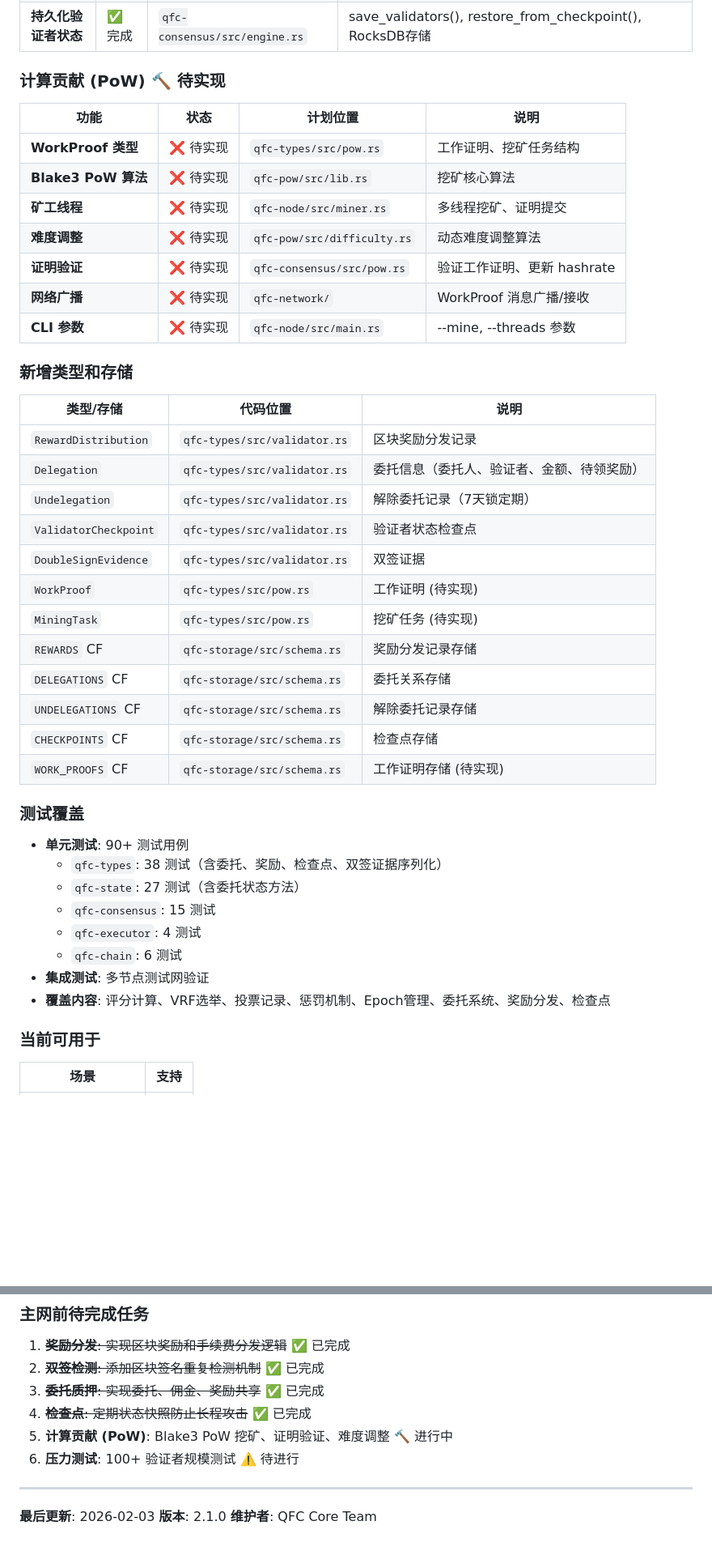
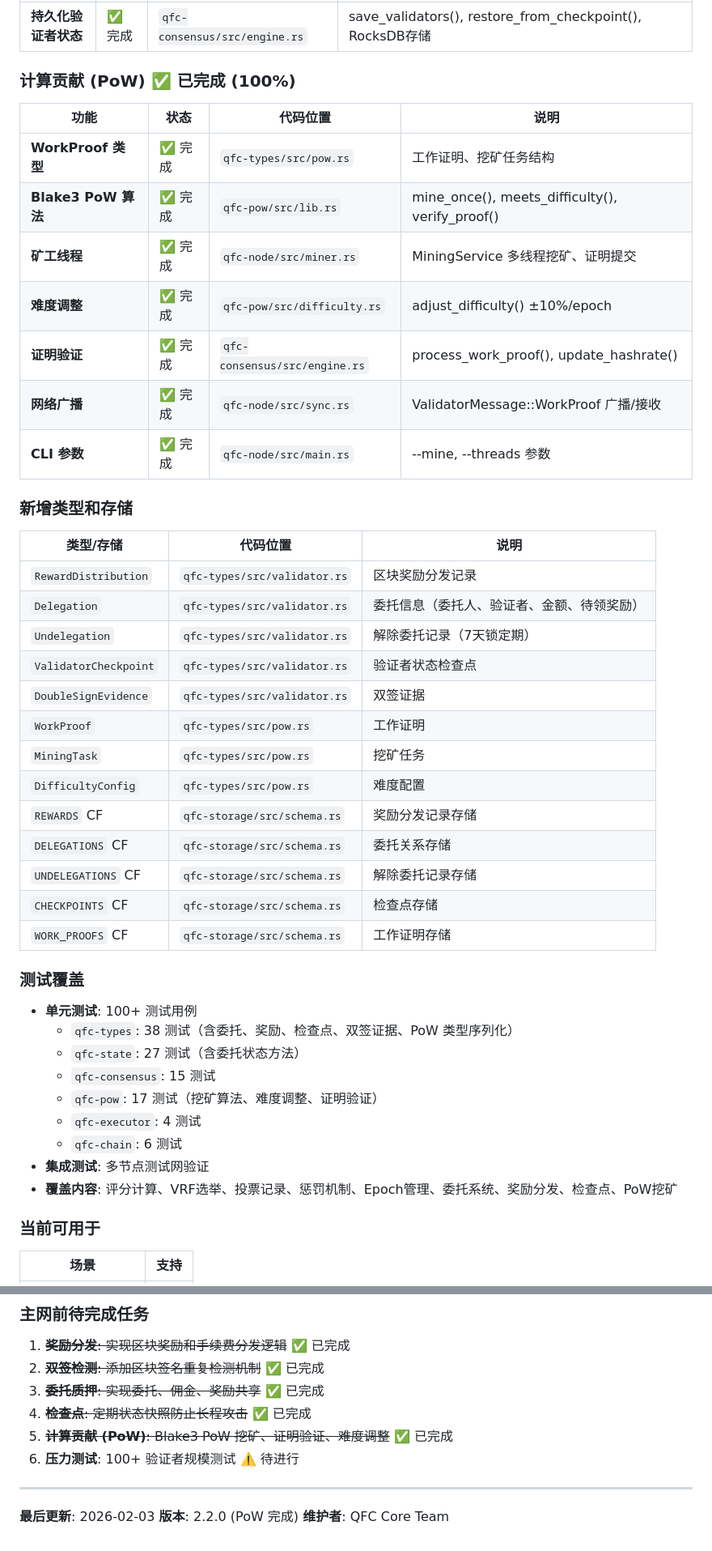
Before and after one commit to qfc-network/qfc-design, a Markdown page: 02-CONSENSUS-MECHANISM.md, 2 parts joined by grey strips. Shown at 81% size. Rendered like a GitHub page; blank space fills up the shorter version.

Commit message:
docs(consensus): mark PoW compute contribution as complete
Update implementation status:
- Mark all PoW features as complete (100%)
- Update code locations for implemented modules
- Add qfc-pow test count (17 tests)
- Update version to 2.2.0

Implemented modules:
- qfc-types/src/pow.rs - WorkProof, MiningTask, DifficultyConfig
- qfc-pow/src/lib.rs - Blake3 PoW algorithm
- qfc-node/src/miner.rs - Multi-threaded MiningService
- qfc-consensus/src/engine.rs - Proof verification

Co-Authored-By: Claude Opus 4.5 <noreply@anthropic.com>

```diff
--- a/02-CONSENSUS-MECHANISM.md
+++ b/02-CONSENSUS-MECHANISM.md
@@ -901,17 +901,17 @@ slash_double_sign = 0.10  # 降低惩罚（测试用）
 | **检查点系统** | ✅ 完成 | `qfc-consensus/src/engine.rs` | create_checkpoint(), load_checkpoint(), epoch边界自动创建 |
 | **持久化验证者状态** | ✅ 完成 | `qfc-consensus/src/engine.rs` | save_validators(), restore_from_checkpoint(), RocksDB存储 |
 
-### 计算贡献 (PoW) 🔨 待实现
+### 计算贡献 (PoW) ✅ 已完成 (100%)
 
-| 功能 | 状态 | 计划位置 | 说明 |
+| 功能 | 状态 | 代码位置 | 说明 |
 |------|------|----------|------|
-| **WorkProof 类型** | ❌ 待实现 | `qfc-types/src/pow.rs` | 工作证明、挖矿任务结构 |
-| **Blake3 PoW 算法** | ❌ 待实现 | `qfc-pow/src/lib.rs` | 挖矿核心算法 |
-| **矿工线程** | ❌ 待实现 | `qfc-node/src/miner.rs` | 多线程挖矿、证明提交 |
-| **难度调整** | ❌ 待实现 | `qfc-pow/src/difficulty.rs` | 动态难度调整算法 |
-| **证明验证** | ❌ 待实现 | `qfc-consensus/src/pow.rs` | 验证工作证明、更新 hashrate |
-| **网络广播** | ❌ 待实现 | `qfc-network/` | WorkProof 消息广播/接收 |
-| **CLI 参数** | ❌ 待实现 | `qfc-node/src/main.rs` | --mine, --threads 参数 |
+| **WorkProof 类型** | ✅ 完成 | `qfc-types/src/pow.rs` | 工作证明、挖矿任务结构 |
+| **Blake3 PoW 算法** | ✅ 完成 | `qfc-pow/src/lib.rs` | mine_once(), meets_difficulty(), verify_proof() |
+| **矿工线程** | ✅ 完成 | `qfc-node/src/miner.rs` | MiningService 多线程挖矿、证明提交 |
+| **难度调整** | ✅ 完成 | `qfc-pow/src/difficulty.rs` | adjust_difficulty() ±10%/epoch |
+| **证明验证** | ✅ 完成 | `qfc-consensus/src/engine.rs` | process_work_proof(), update_hashrate() |
+| **网络广播** | ✅ 完成 | `qfc-node/src/sync.rs` | ValidatorMessage::WorkProof 广播/接收 |
+| **CLI 参数** | ✅ 完成 | `qfc-node/src/main.rs` | --mine, --threads 参数 |
 
 ### 新增类型和存储
 
@@ -922,24 +922,26 @@ slash_double_sign = 0.10  # 降低惩罚（测试用）
 | `Undelegation` | `qfc-types/src/validator.rs` | 解除委托记录（7天锁定期） |
 | `ValidatorCheckpoint` | `qfc-types/src/validator.rs` | 验证者状态检查点 |
 | `DoubleSignEvidence` | `qfc-types/src/validator.rs` | 双签证据 |
-| `WorkProof` | `qfc-types/src/pow.rs` | 工作证明 (待实现) |
-| `MiningTask` | `qfc-types/src/pow.rs` | 挖矿任务 (待实现) |
+| `WorkProof` | `qfc-types/src/pow.rs` | 工作证明 |
+| `MiningTask` | `qfc-types/src/pow.rs` | 挖矿任务 |
+| `DifficultyConfig` | `qfc-types/src/pow.rs` | 难度配置 |
 | `REWARDS` CF | `qfc-storage/src/schema.rs` | 奖励分发记录存储 |
 | `DELEGATIONS` CF | `qfc-storage/src/schema.rs` | 委托关系存储 |
 | `UNDELEGATIONS` CF | `qfc-storage/src/schema.rs` | 解除委托记录存储 |
 | `CHECKPOINTS` CF | `qfc-storage/src/schema.rs` | 检查点存储 |
-| `WORK_PROOFS` CF | `qfc-storage/src/schema.rs` | 工作证明存储 (待实现) |
+| `WORK_PROOFS` CF | `qfc-storage/src/schema.rs` | 工作证明存储 |
 
 ### 测试覆盖
 
-- **单元测试**: 90+ 测试用例
-  - `qfc-types`: 38 测试（含委托、奖励、检查点、双签证据序列化）
+- **单元测试**: 100+ 测试用例
+  - `qfc-types`: 38 测试（含委托、奖励、检查点、双签证据、PoW 类型序列化）
   - `qfc-state`: 27 测试（含委托状态方法）
   - `qfc-consensus`: 15 测试
+  - `qfc-pow`: 17 测试（挖矿算法、难度调整、证明验证）
   - `qfc-executor`: 4 测试
   - `qfc-chain`: 6 测试
 - **集成测试**: 多节点测试网验证
-- **覆盖内容**: 评分计算、VRF选举、投票记录、惩罚机制、Epoch管理、委托系统、奖励分发、检查点
+- **覆盖内容**: 评分计算、VRF选举、投票记录、惩罚机制、Epoch管理、委托系统、奖励分发、检查点、PoW挖矿
 
 ### 当前可用于
 
@@ -958,11 +960,11 @@ slash_double_sign = 0.10  # 降低惩罚（测试用）
 2. ~~**双签检测**: 添加区块签名重复检测机制~~ ✅ 已完成
 3. ~~**委托质押**: 实现委托、佣金、奖励共享~~ ✅ 已完成
 4. ~~**检查点**: 定期状态快照防止长程攻击~~ ✅ 已完成
-5. **计算贡献 (PoW)**: Blake3 PoW 挖矿、证明验证、难度调整 🔨 进行中
+5. ~~**计算贡献 (PoW)**: Blake3 PoW 挖矿、证明验证、难度调整~~ ✅ 已完成
 6. **压力测试**: 100+ 验证者规模测试 ⚠️ 待进行
 
 ---
 
 **最后更新**: 2026-02-03
-**版本**: 2.1.0
+**版本**: 2.2.0 (PoW 完成)
 **维护者**: QFC Core Team
```
